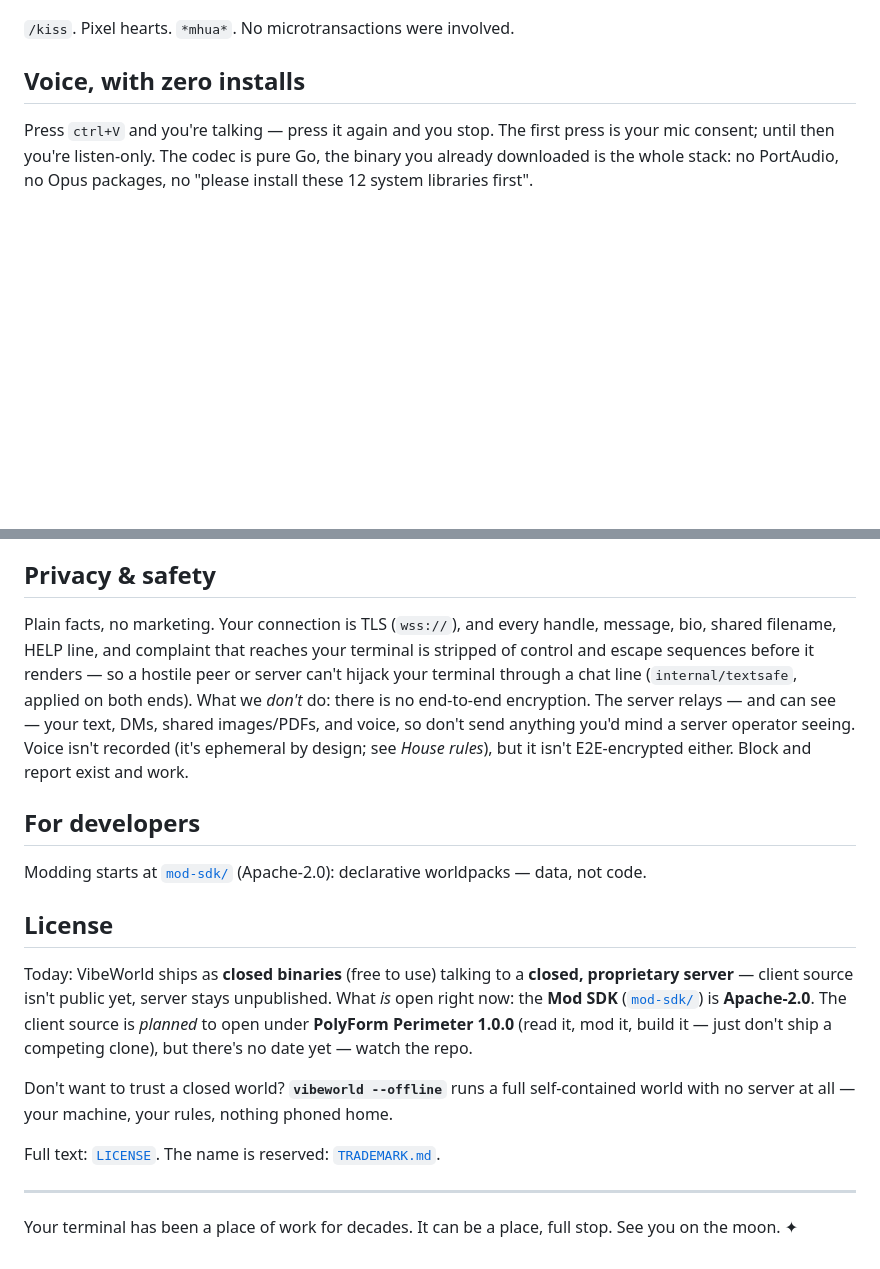
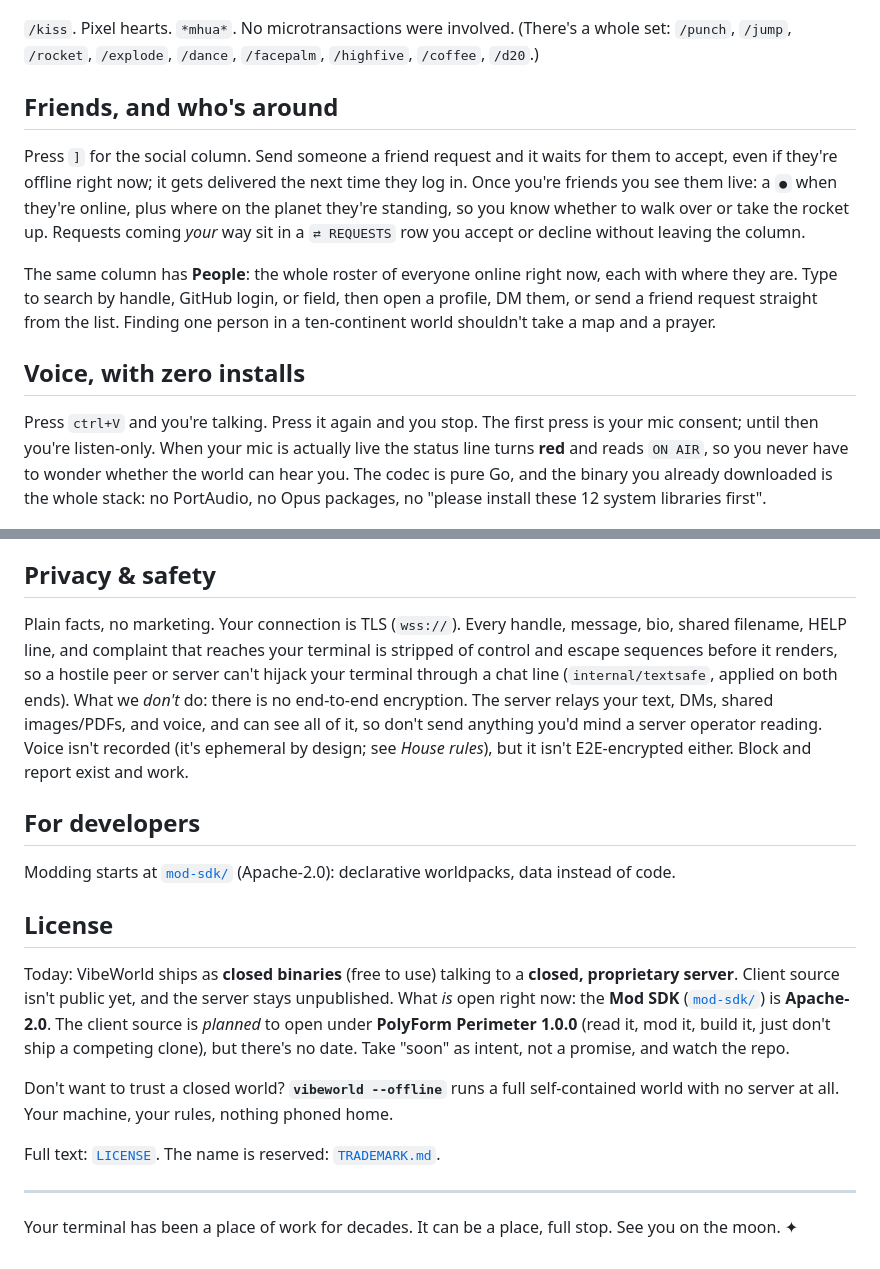
Before and after one commit to SorBalda/vibeworld, a Markdown page: README.md, 2 parts joined by grey strips. Drawn GitHub-style; blank space fills up the shorter version.

```diff
--- a/README.md
+++ b/README.md
@@ -152,15 +151,32 @@ better:
 
 ![Two players and a /kiss](docs/screenshots/kiss.png)
 
-`/kiss`. Pixel hearts. `*mhua*`. No microtransactions were involved.
+`/kiss`. Pixel hearts. `*mhua*`. No microtransactions were involved. (There's a
+whole set: `/punch`, `/jump`, `/rocket`, `/explode`, `/dance`, `/facepalm`,
+`/highfive`, `/coffee`, `/d20`.)
+
+## Friends, and who's around
+
+Press `]` for the social column. Send someone a friend request and it waits for
+them to accept, even if they're offline right now; it gets delivered the next
+time they log in. Once you're friends you see them live: a `●` when they're
+online, plus where on the planet they're standing, so you know whether to walk
+over or take the rocket up. Requests coming *your* way sit in a `⇄ REQUESTS`
+row you accept or decline without leaving the column.
+
+The same column has **People**: the whole roster of everyone online right now,
+each with where they are. Type to search by handle, GitHub login, or field, then
+open a profile, DM them, or send a friend request straight from the list.
+Finding one person in a ten-continent world shouldn't take a map and a prayer.
 
 ## Voice, with zero installs
 
-Press `ctrl+V` and you're talking — press it again and you stop. The
-first press is your mic consent; until then you're listen-only. The
-codec is pure Go, the binary you already downloaded is the whole stack:
-no PortAudio, no Opus packages, no "please install these 12 system
-libraries first".
+Press `ctrl+V` and you're talking. Press it again and you stop. The first press
+is your mic consent; until then you're listen-only. When your mic is actually
+live the status line turns **red** and reads `ON AIR`, so you never have to
+wonder whether the world can hear you. The codec is pure Go, and the binary you
+already downloaded is the whole stack: no PortAudio, no Opus packages, no
+"please install these 12 system libraries first".
 
 ![ON AIR at the Ledge](docs/screenshots/voice-on-air.png)
 
@@ -235,40 +255,38 @@ nights it's quiet. Someone tends to wander in eventually.
 
 ## Privacy & safety
 
-Plain facts, no marketing. Your connection is TLS (`wss://`), and every
-handle, message, bio, shared filename, HELP line, and complaint that
-reaches your terminal is stripped of control and escape sequences before
-it renders — so a hostile peer or server can't hijack your terminal
-through a chat line (`internal/textsafe`, applied on both ends). What we
-*don't* do: there is no end-to-end encryption. The server relays — and
-can see — your text, DMs, shared images/PDFs, and voice, so don't send
-anything you'd mind a server operator seeing. Voice isn't recorded (it's
-ephemeral by design; see *House rules*), but it isn't E2E-encrypted
-either. Block and report exist and work.
+Plain facts, no marketing. Your connection is TLS (`wss://`). Every handle,
+message, bio, shared filename, HELP line, and complaint that reaches your
+terminal is stripped of control and escape sequences before it renders, so a
+hostile peer or server can't hijack your terminal through a chat line
+(`internal/textsafe`, applied on both ends). What we *don't* do: there is no
+end-to-end encryption. The server relays your text, DMs, shared images/PDFs, and
+voice, and can see all of it, so don't send anything you'd mind a server
+operator reading. Voice isn't recorded (it's ephemeral by design; see *House
+rules*), but it isn't E2E-encrypted either. Block and report exist and work.
 
 ## For developers
 
-Modding starts at [`mod-sdk/`](mod-sdk/) (Apache-2.0): declarative
-worldpacks — data, not code.
+Modding starts at [`mod-sdk/`](mod-sdk/) (Apache-2.0): declarative worldpacks,
+data instead of code.
 
 ## License
 
 Today: VibeWorld ships as **closed binaries** (free to use) talking to a
-**closed, proprietary server** — client source isn't public yet, server
+**closed, proprietary server**. Client source isn't public yet, and the server
 stays unpublished. What *is* open right now: the **Mod SDK**
-([`mod-sdk/`](mod-sdk/)) is **Apache-2.0**. The client source is
-*planned* to open under **PolyForm
-Perimeter 1.0.0** (read it, mod it, build it — just don't ship a
-competing clone), but there's no date yet — watch the repo.
+([`mod-sdk/`](mod-sdk/)) is **Apache-2.0**. The client source is *planned* to
+open under **PolyForm Perimeter 1.0.0** (read it, mod it, build it, just don't
+ship a competing clone), but there's no date. Take "soon" as intent, not a
+promise, and watch the repo.
 
-Don't want to trust a closed world? **`vibeworld --offline`** runs a
-full self-contained world with no server at all — your machine, your
-rules, nothing phoned home.
+Don't want to trust a closed world? **`vibeworld --offline`** runs a full
+self-contained world with no server at all. Your machine, your rules, nothing
+phoned home.
 
-Full text: [`LICENSE`](LICENSE). The name is reserved:
-[`TRADEMARK.md`](TRADEMARK.md).
+Full text: [`LICENSE`](LICENSE). The name is reserved: [`TRADEMARK.md`](TRADEMARK.md).
 
 ---
 
-Your terminal has been a place of work for decades.
-It can be a place, full stop. See you on the moon. ✦
+Your terminal has been a place of work for decades. It can be a place, full
+stop. See you on the moon. ✦
```
Also changed, not shown: other parts of README.md (+112 -109 lines).
